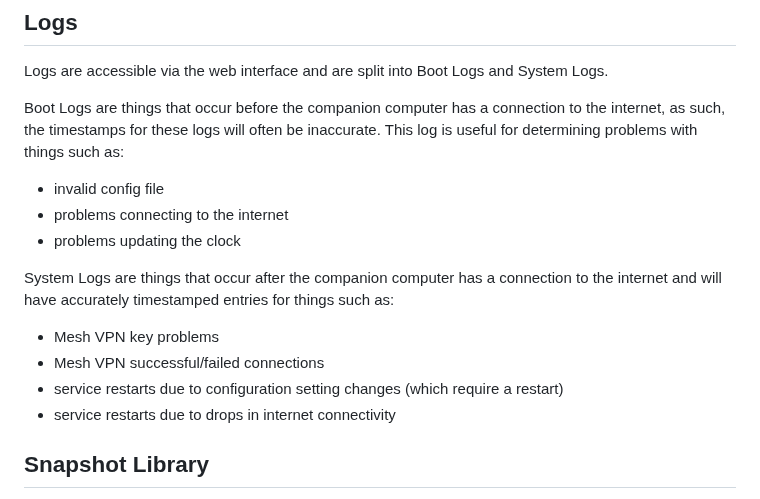
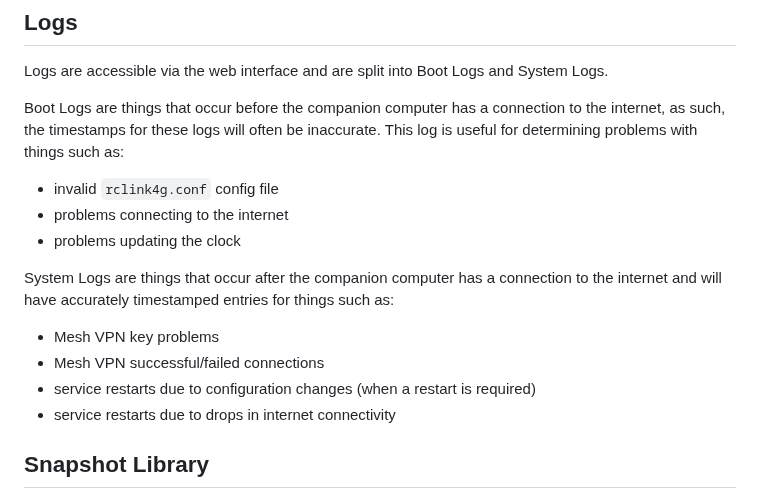
Before and after one commit to duaneodom/rclink4g, a Markdown page: docs/README.md, the part around the change. Rendered like a GitHub page.

```diff
--- a/docs/README.md
+++ b/docs/README.md
@@ -156,7 +156,7 @@ Boot Logs are things that occur before the companion computer has a connection t
 the internet, as such, the timestamps for these logs will often be inaccurate.  This log
 is useful for determining problems with things such as:
 
-- invalid config file
+- invalid `rclink4g.conf` config file
 - problems connecting to the internet
 - problems updating the clock
 
@@ -165,7 +165,7 @@ the internet and will have accurately timestamped entries for things such as:
 
 - Mesh VPN key problems
 - Mesh VPN successful/failed connections
-- service restarts due to configuration setting changes (which require a restart)
+- service restarts due to configuration changes (when a restart is required)
 - service restarts due to drops in internet connectivity
 
 
```
